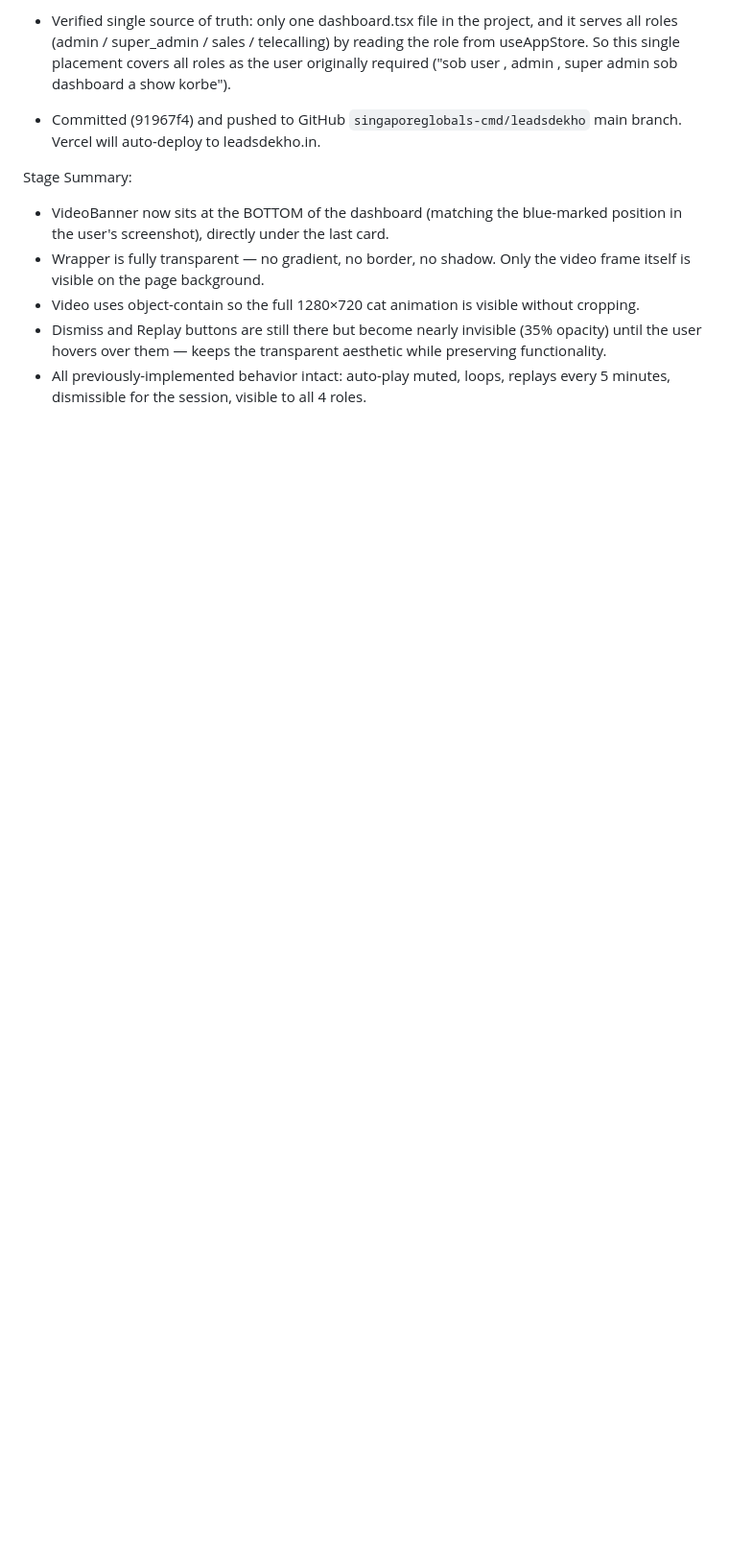
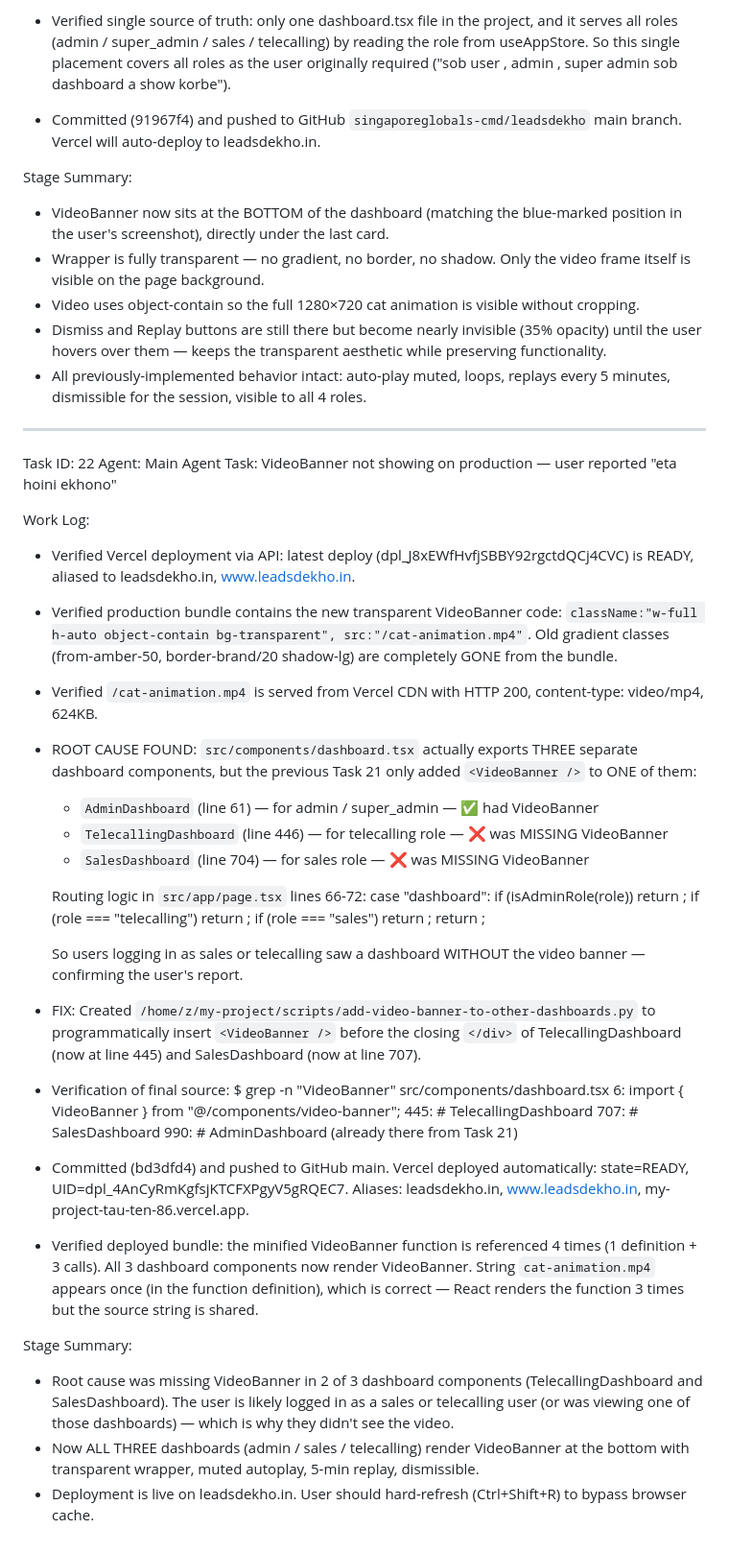
Before and after one commit to singaporeglobals-cmd/leadsdekho, a Markdown page: worklog.md, the part around the change. Shown at 96% size. GitHub-like rendering; blank space fills up the shorter version.

Commit message:
docs: worklog Task 22 — VideoBanner missing from sales/telecalling dashboards, now fixed

```diff
--- a/worklog.md
+++ b/worklog.md
@@ -783,3 +783,45 @@ Stage Summary:
 - Video uses object-contain so the full 1280×720 cat animation is visible without cropping.
 - Dismiss and Replay buttons are still there but become nearly invisible (35% opacity) until the user hovers over them — keeps the transparent aesthetic while preserving functionality.
 - All previously-implemented behavior intact: auto-play muted, loops, replays every 5 minutes, dismissible for the session, visible to all 4 roles.
+
+---
+Task ID: 22
+Agent: Main Agent
+Task: VideoBanner not showing on production — user reported "eta hoini ekhono"
+
+Work Log:
+- Verified Vercel deployment via API: latest deploy (dpl_J8xEWfHvfjSBBY92rgctdQCj4CVC) is READY, aliased to leadsdekho.in, www.leadsdekho.in.
+- Verified production bundle contains the new transparent VideoBanner code: `className:"w-full h-auto object-contain bg-transparent", src:"/cat-animation.mp4"`. Old gradient classes (from-amber-50, border-brand/20 shadow-lg) are completely GONE from the bundle.
+- Verified `/cat-animation.mp4` is served from Vercel CDN with HTTP 200, content-type: video/mp4, 624KB.
+
+- ROOT CAUSE FOUND: `src/components/dashboard.tsx` actually exports THREE separate dashboard components, but the previous Task 21 only added `<VideoBanner />` to ONE of them:
+  * `AdminDashboard` (line 61) — for admin / super_admin — ✅ had VideoBanner
+  * `TelecallingDashboard` (line 446) — for telecalling role — ❌ was MISSING VideoBanner
+  * `SalesDashboard` (line 704) — for sales role — ❌ was MISSING VideoBanner
+
+  Routing logic in `src/app/page.tsx` lines 66-72:
+    case "dashboard":
+      if (isAdminRole(role)) return <AdminDashboard />;
+      if (role === "telecalling") return <TelecallingDashboard />;
+      if (role === "sales") return <SalesDashboard />;
+      return <AdminDashboard />;
+
+  So users logging in as sales or telecalling saw a dashboard WITHOUT the video banner — confirming the user's report.
+
+- FIX: Created `/home/z/my-project/scripts/add-video-banner-to-other-dashboards.py` to programmatically insert `<VideoBanner />` before the closing `</div>` of TelecallingDashboard (now at line 445) and SalesDashboard (now at line 707).
+
+- Verification of final source:
+    $ grep -n "VideoBanner" src/components/dashboard.tsx
+    6:   import { VideoBanner } from "@/components/video-banner";
+    445:   <VideoBanner />     # TelecallingDashboard
+    707:   <VideoBanner />     # SalesDashboard
+    990:   <VideoBanner />     # AdminDashboard (already there from Task 21)
+
+- Committed (bd3dfd4) and pushed to GitHub main. Vercel deployed automatically: state=READY, UID=dpl_4AnCyRmKgfsjKTCFXPgyV5gRQEC7. Aliases: leadsdekho.in, www.leadsdekho.in, my-project-tau-ten-86.vercel.app.
+
+- Verified deployed bundle: the minified VideoBanner function is referenced 4 times (1 definition + 3 calls). All 3 dashboard components now render VideoBanner. String `cat-animation.mp4` appears once (in the function definition), which is correct — React renders the function 3 times but the source string is shared.
+
+Stage Summary:
+- Root cause was missing VideoBanner in 2 of 3 dashboard components (TelecallingDashboard and SalesDashboard). The user is likely logged in as a sales or telecalling user (or was viewing one of those dashboards) — which is why they didn't see the video.
+- Now ALL THREE dashboards (admin / sales / telecalling) render VideoBanner at the bottom with transparent wrapper, muted autoplay, 5-min replay, dismissible.
+- Deployment is live on leadsdekho.in. User should hard-refresh (Ctrl+Shift+R) to bypass browser cache.
```
